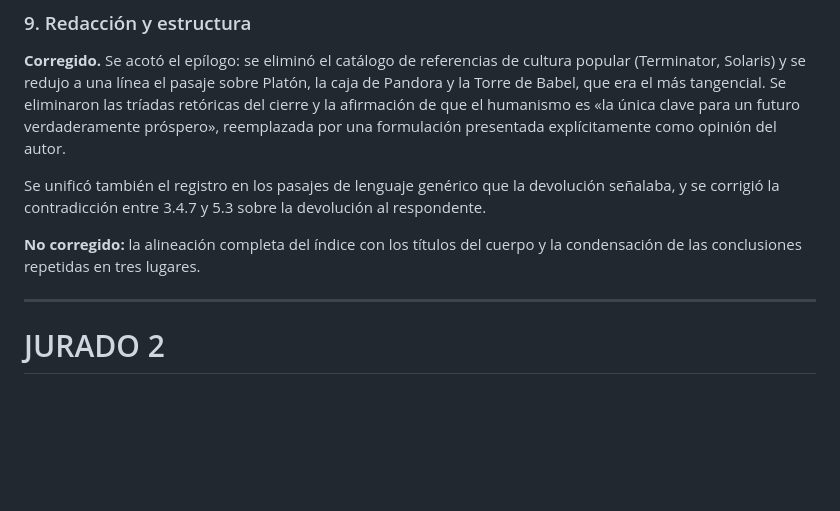
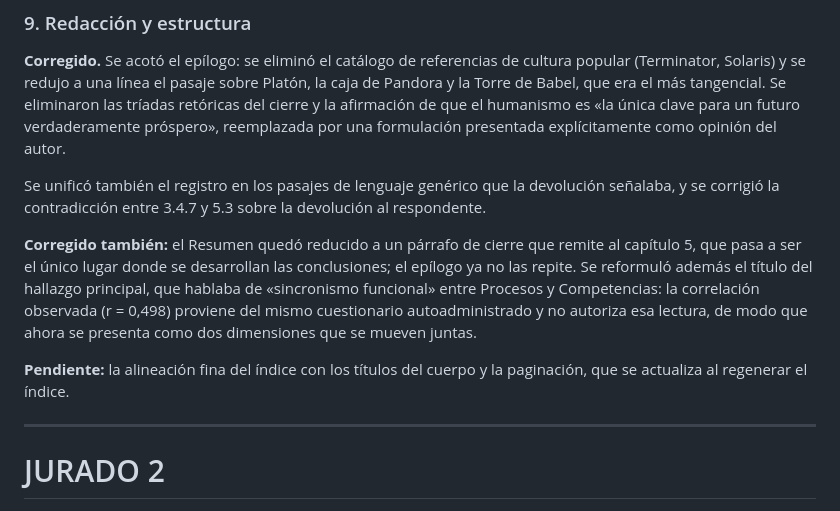
Before and after one commit to santiagomelero1999-pixel/diagnostico-agro-, a Markdown page: NOTA_AL_JURADO_correcciones.md, the part around the change. GitHub-like rendering; blank space fills up the shorter version.

Commit message:
Nota al jurado: resumen condensado y titulo del hallazgo principal
Co-Authored-By: Claude Fable 5.1 <noreply@anthropic.com>
Claude-Session: https://claude.ai/code/session_01Gikx45XpqAc9ARzXCfqU8g

```diff
--- a/NOTA_AL_JURADO_correcciones.md
+++ b/NOTA_AL_JURADO_correcciones.md
@@ -89,7 +89,9 @@ Se incorporó además al panel una función de **enmascarado de razones sociales
 
 Se unificó también el registro en los pasajes de lenguaje genérico que la devolución señalaba, y se corrigió la contradicción entre 3.4.7 y 5.3 sobre la devolución al respondente.
 
-**No corregido:** la alineación completa del índice con los títulos del cuerpo y la condensación de las conclusiones repetidas en tres lugares.
+**Corregido también:** el Resumen quedó reducido a un párrafo de cierre que remite al capítulo 5, que pasa a ser el único lugar donde se desarrollan las conclusiones; el epílogo ya no las repite. Se reformuló además el título del hallazgo principal, que hablaba de «sincronismo funcional» entre Procesos y Competencias: la correlación observada (r = 0,498) proviene del mismo cuestionario autoadministrado y no autoriza esa lectura, de modo que ahora se presenta como dos dimensiones que se mueven juntas.
+
+**Pendiente:** la alineación fina del índice con los títulos del cuerpo y la paginación, que se actualiza al regenerar el índice.
 
 ---
 
```
